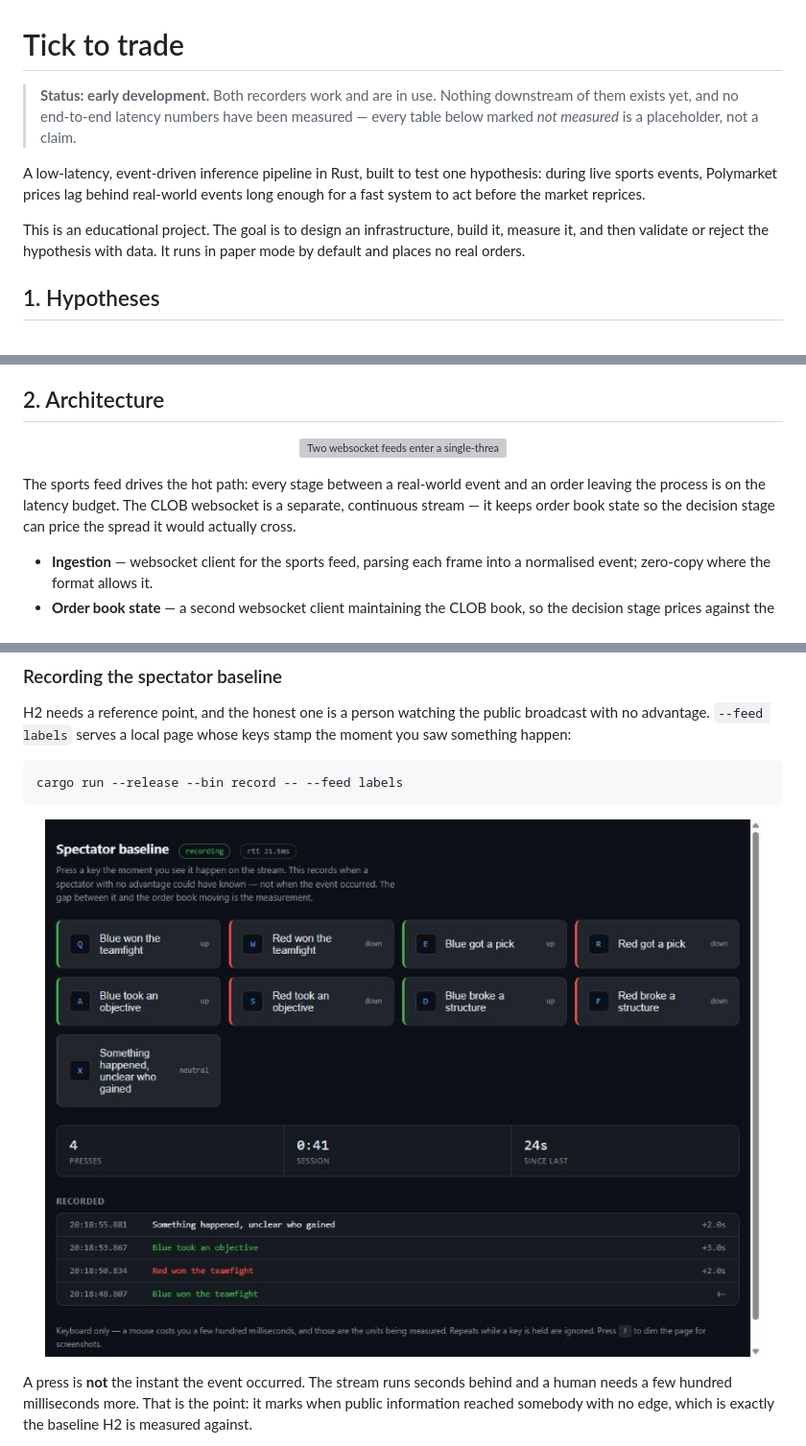
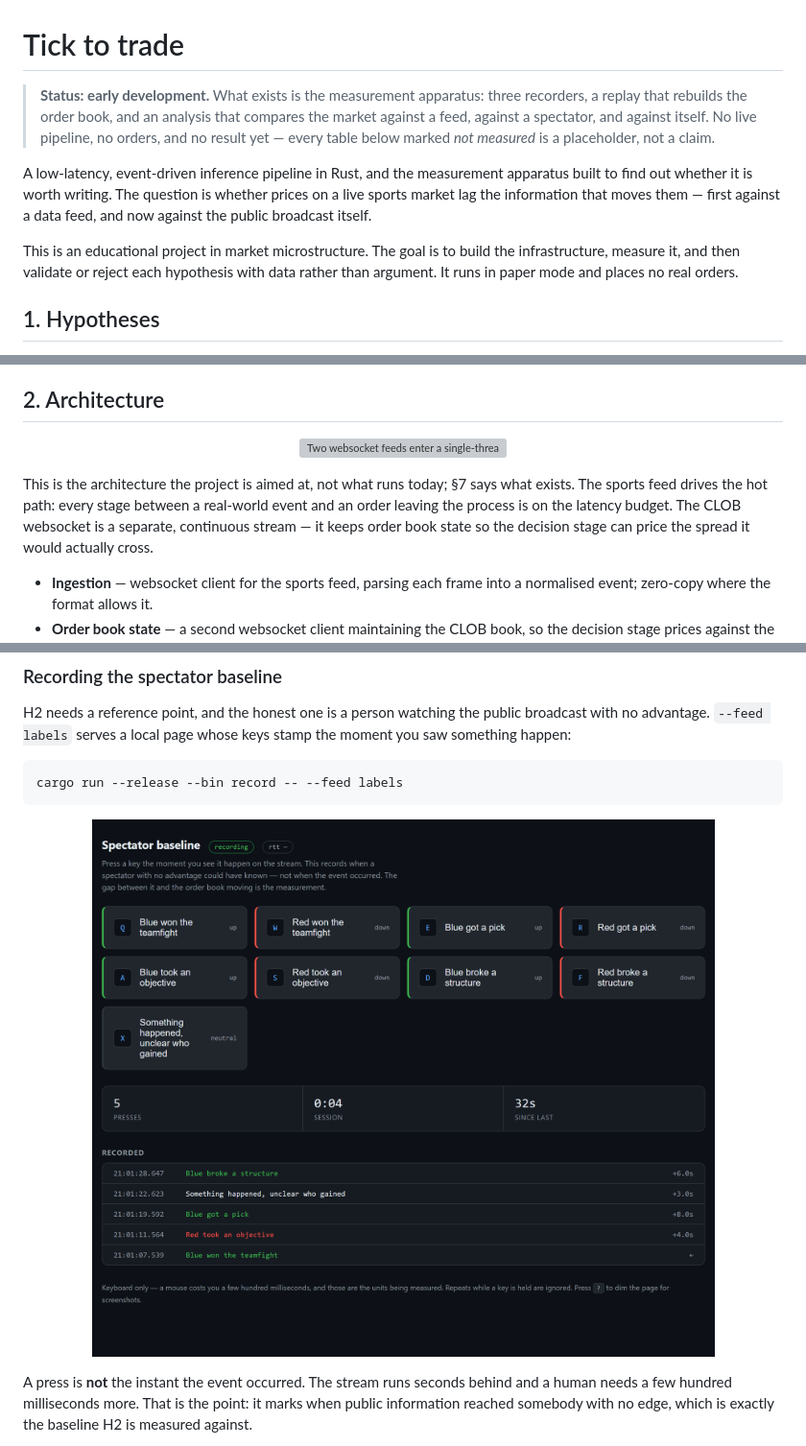
Before and after one commit to Vaypeee/Tick-to-Trade, a Markdown page: README.md, 3 parts joined by grey strips. Shown at 96% size. GitHub-like rendering; pictures changed too: assets/label-ui.jpg (deleted), assets/label-ui.png (added); grey boxes are pictures that could not be loaded.

````diff
--- a/README.md
+++ b/README.md
@@ -1,17 +1,20 @@
 # Tick to trade
 
-> **Status: early development.** Both recorders work and are in use. Nothing
-> downstream of them exists yet, and no end-to-end latency numbers have been
-> measured — every table below marked *not measured* is a placeholder, not a
-> claim.
+> **Status: early development.** What exists is the measurement apparatus:
+> three recorders, a replay that rebuilds the order book, and an analysis that
+> compares the market against a feed, against a spectator, and against itself.
+> No live pipeline, no orders, and no result yet — every table below marked
+> *not measured* is a placeholder, not a claim.
 
-A low-latency, event-driven inference pipeline in Rust, built to test one
-hypothesis: during live sports events, Polymarket prices lag behind real-world
-events long enough for a fast system to act before the market reprices.
+A low-latency, event-driven inference pipeline in Rust, and the measurement
+apparatus built to find out whether it is worth writing. The question is
+whether prices on a live sports market lag the information that moves them —
+first against a data feed, and now against the public broadcast itself.
 
-This is an educational project. The goal is to design an infrastructure, build
-it, measure it, and then validate or reject the hypothesis with data. It runs in
-paper mode by default and places no real orders.
+This is an educational project in market microstructure. The goal is to build
+the infrastructure, measure it, and then validate or reject each hypothesis
+with data rather than argument. It runs in paper mode and places no real
+orders.
 
 ## 1. Hypotheses
 
@@ -54,8 +57,9 @@ The questions, in the order they can actually be answered:
   </picture>
 </p>
 
-The sports feed drives the hot path: every stage between a real-world event and
-an order leaving the process is on the latency budget. The CLOB websocket is a
+This is the architecture the project is aimed at, not what runs today; §7 says
+what exists. The sports feed drives the hot path: every stage between a
+real-world event and an order leaving the process is on the latency budget. The CLOB websocket is a
 separate, continuous stream — it keeps order book state so the decision stage
 can price the spread it would actually cross.
 
@@ -231,7 +235,7 @@ cargo run --release --bin record -- --feed labels
 ```
 
 <p align="center">
-  <img alt="The spectator baseline page: a grid of labelled keys for game events, a press counter, and a log of recorded presses with millisecond timestamps." src="assets/label-ui.jpg" width="100%">
+  <img alt="The spectator baseline page: a grid of labelled keys for game events, a press counter, and a log of recorded presses with millisecond timestamps." src="assets/label-ui.png" width="900">
 </p>
 
 A press is **not** the instant the event occurred. The stream runs seconds
````
Also changed, not shown: other parts of README.md (+74 -6 lines), 11 other files.
